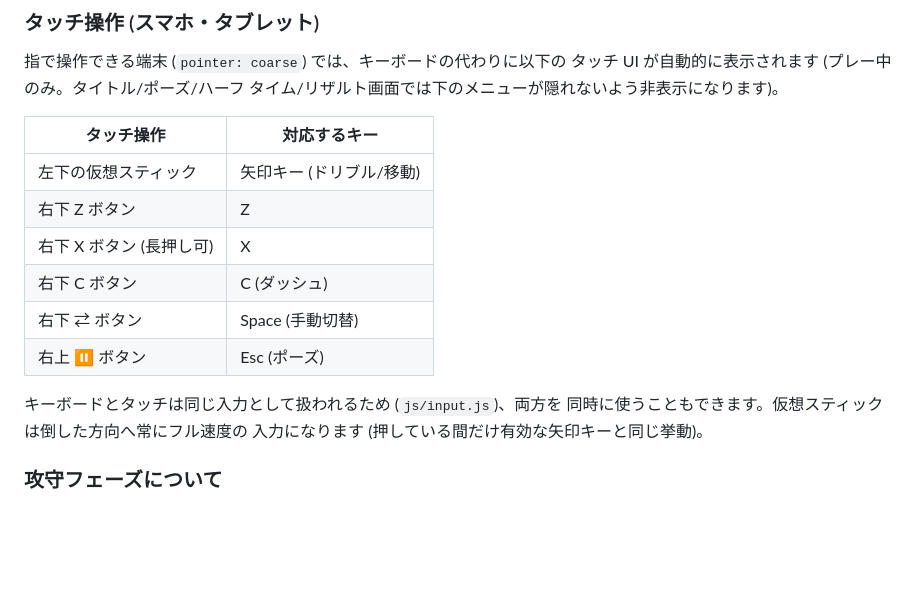
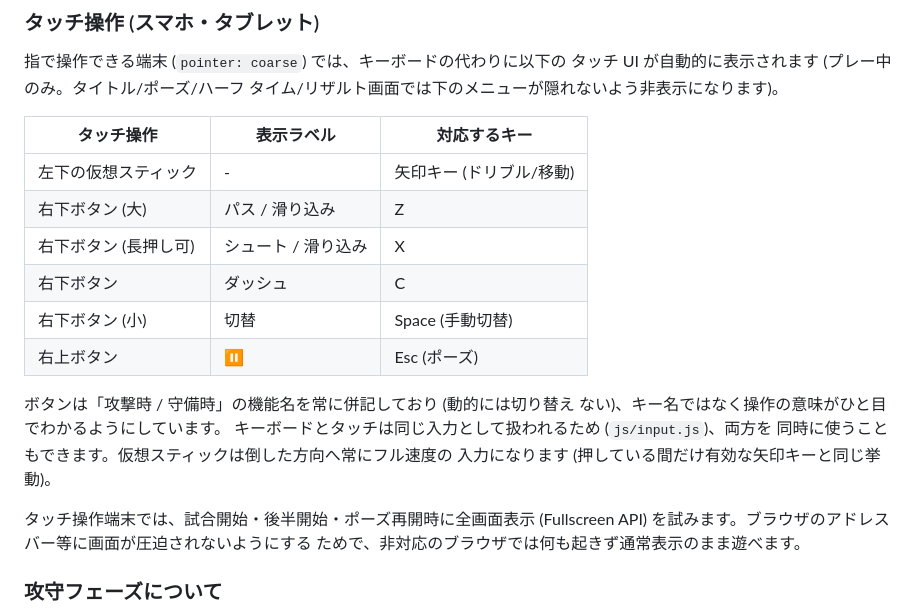
Before and after one commit to yamamoto-ymtdesign/ymt-game01, a Markdown page: README.md, the part around the change. Rendered like a GitHub page; blank space fills up the shorter version.

Commit message:
READMEのタッチ操作説明を新しいボタンラベル・全画面表示に合わせて更新
Co-Authored-By: Claude Fable 5 <noreply@anthropic.com>
Claude-Session: https://claude.ai/code/session_012HfEujFKQ7392k8p9WwD7H

```diff
--- a/README.md
+++ b/README.md
@@ -46,18 +46,24 @@ python3 -m http.server 8000
 タッチ UI が自動的に表示されます (プレー中のみ。タイトル/ポーズ/ハーフ
 タイム/リザルト画面では下のメニューが隠れないよう非表示になります)。
 
-| タッチ操作 | 対応するキー |
-|---|---|
-| 左下の仮想スティック | 矢印キー (ドリブル/移動) |
-| 右下 Z ボタン | Z |
-| 右下 X ボタン (長押し可) | X |
-| 右下 C ボタン | C (ダッシュ) |
-| 右下 ⇄ ボタン | Space (手動切替) |
-| 右上 ⏸ ボタン | Esc (ポーズ) |
+| タッチ操作 | 表示ラベル | 対応するキー |
+|---|---|---|
+| 左下の仮想スティック | - | 矢印キー (ドリブル/移動) |
+| 右下ボタン (大) | パス / 滑り込み | Z |
+| 右下ボタン (長押し可) | シュート / 滑り込み | X |
+| 右下ボタン | ダッシュ | C |
+| 右下ボタン (小) | 切替 | Space (手動切替) |
+| 右上ボタン | ⏸ | Esc (ポーズ) |
 
+ボタンは「攻撃時 / 守備時」の機能名を常に併記しており (動的には切り替え
+ない)、キー名ではなく操作の意味がひと目でわかるようにしています。
 キーボードとタッチは同じ入力として扱われるため (`js/input.js`)、両方を
 同時に使うこともできます。仮想スティックは倒した方向へ常にフル速度の
 入力になります (押している間だけ有効な矢印キーと同じ挙動)。
+
+タッチ操作端末では、試合開始・後半開始・ポーズ再開時に全画面表示 (Fullscreen
+API) を試みます。ブラウザのアドレスバー等に画面が圧迫されないようにする
+ためで、非対応のブラウザでは何も起きず通常表示のまま遊べます。
 
 ### 攻守フェーズについて
 
```
